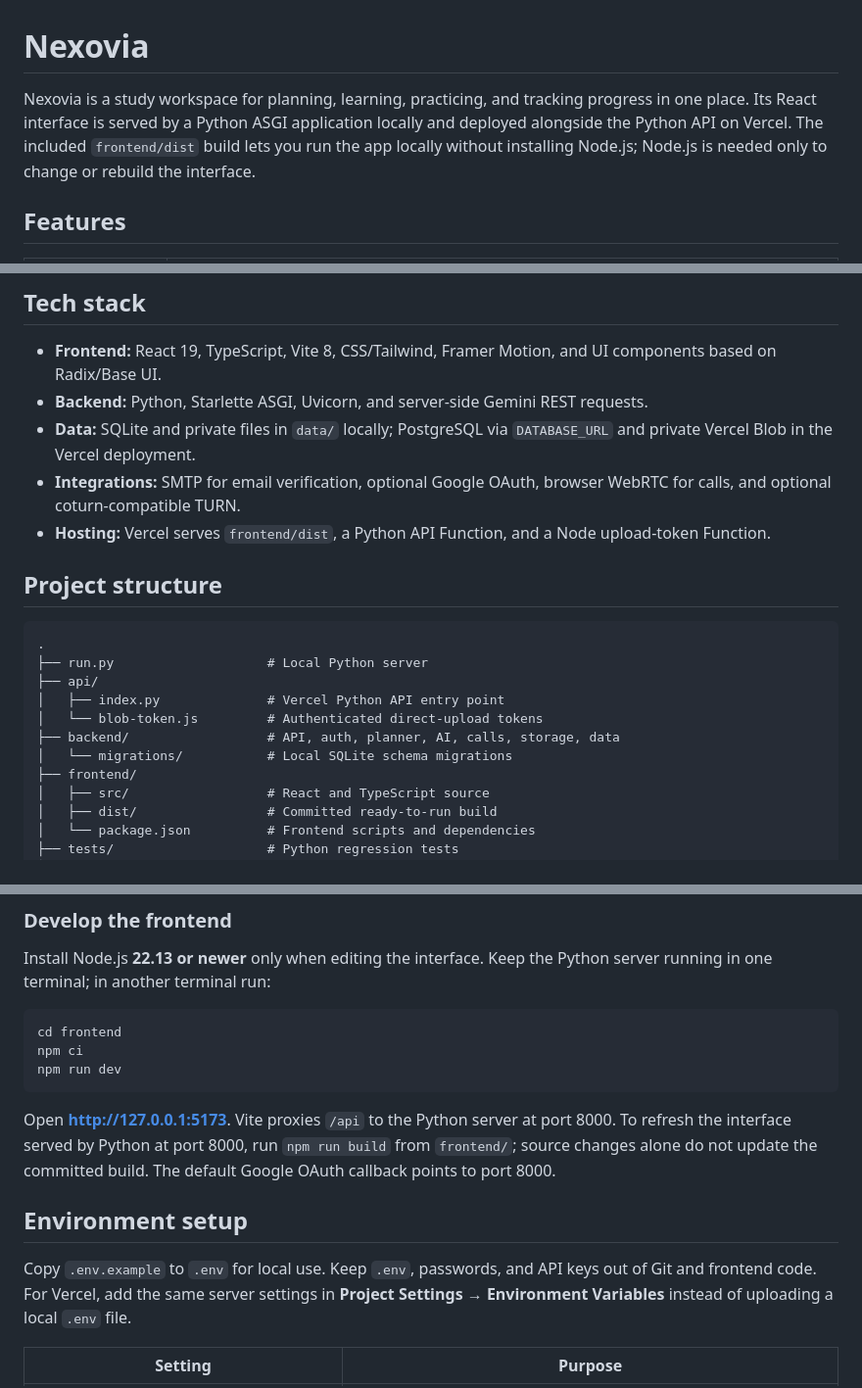
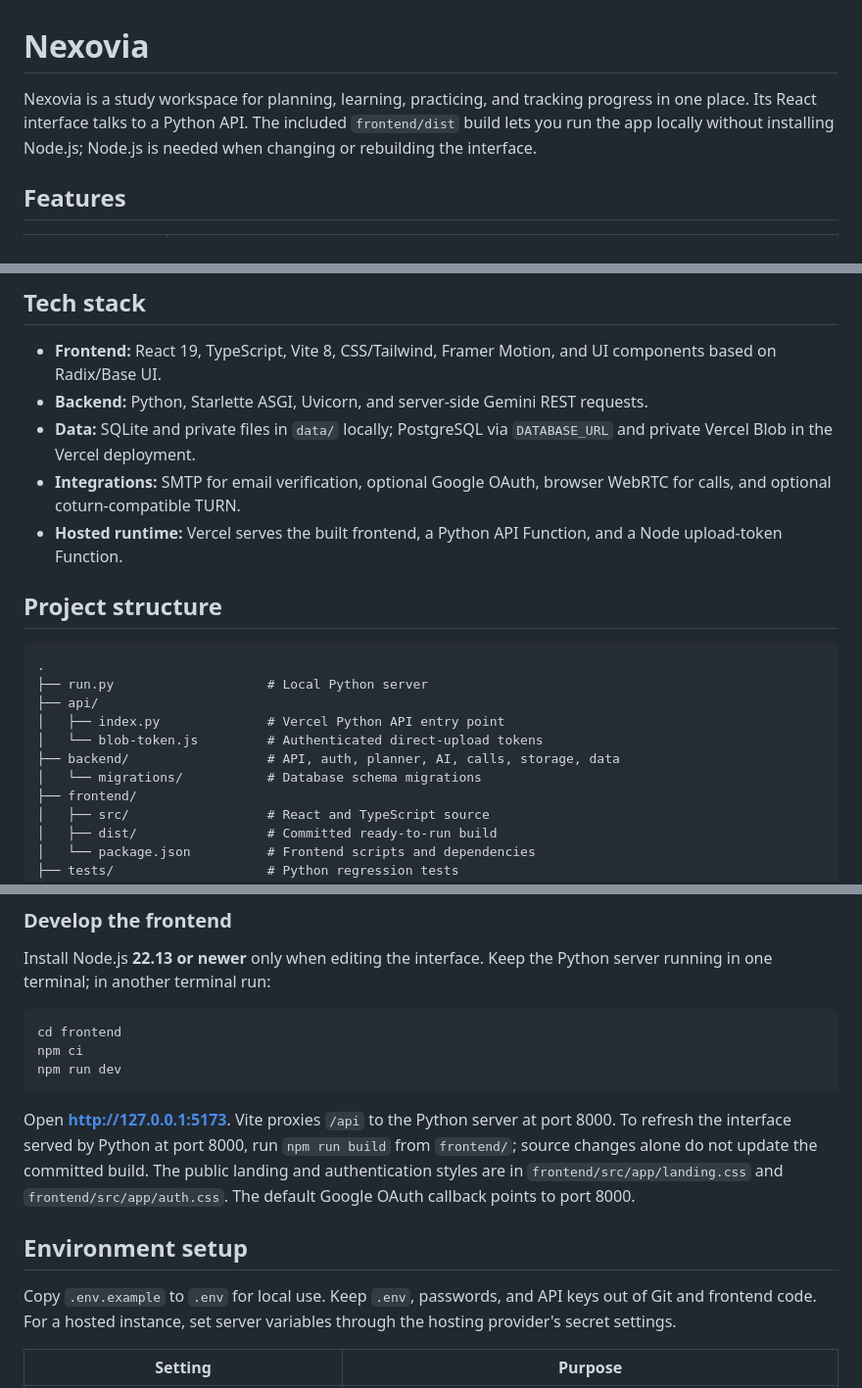
Before and after one commit to s-pushpahasini27/NEXOVIA, a Markdown page: README.md, 3 parts joined by grey strips. Shown at 98% size. Rendered like a GitHub page.

Commit message:
Clean up Nexovia project README

````diff
--- a/README.md
+++ b/README.md
@@ -1,6 +1,6 @@
 # Nexovia
 
-Nexovia is a study workspace for planning, learning, practicing, and tracking progress in one place. Its React interface is served by a Python ASGI application locally and deployed alongside the Python API on Vercel. The included `frontend/dist` build lets you run the app locally without installing Node.js; Node.js is needed only to change or rebuild the interface.
+Nexovia is a study workspace for planning, learning, practicing, and tracking progress in one place. Its React interface talks to a Python API. The included `frontend/dist` build lets you run the app locally without installing Node.js; Node.js is needed when changing or rebuilding the interface.
 
 ## Features
 
@@ -22,7 +22,7 @@ Gemini-backed features require a valid API key and model access; they do not sil
 - **Backend:** Python, Starlette ASGI, Uvicorn, and server-side Gemini REST requests.
 - **Data:** SQLite and private files in `data/` locally; PostgreSQL via `DATABASE_URL` and private Vercel Blob in the Vercel deployment.
 - **Integrations:** SMTP for email verification, optional Google OAuth, browser WebRTC for calls, and optional coturn-compatible TURN.
-- **Hosting:** Vercel serves `frontend/dist`, a Python API Function, and a Node upload-token Function.
+- **Hosted runtime:** Vercel serves the built frontend, a Python API Function, and a Node upload-token Function.
 
 ## Project structure
 
@@ -33,7 +33,7 @@ Gemini-backed features require a valid API key and model access; they do not sil
 │   ├── index.py              # Vercel Python API entry point
 │   └── blob-token.js         # Authenticated direct-upload tokens
 ├── backend/                  # API, auth, planner, AI, calls, storage, data
-│   └── migrations/           # Local SQLite schema migrations
+│   └── migrations/           # Database schema migrations
 ├── frontend/
 │   ├── src/                  # React and TypeScript source
 │   ├── dist/                 # Committed ready-to-run build
@@ -85,11 +85,11 @@ npm ci
 npm run dev
 ```
 
-Open **http://127.0.0.1:5173**. Vite proxies `/api` to the Python server at port 8000. To refresh the interface served by Python at port 8000, run `npm run build` from `frontend/`; source changes alone do not update the committed build. The default Google OAuth callback points to port 8000.
+Open **http://127.0.0.1:5173**. Vite proxies `/api` to the Python server at port 8000. To refresh the interface served by Python at port 8000, run `npm run build` from `frontend/`; source changes alone do not update the committed build. The public landing and authentication styles are in `frontend/src/app/landing.css` and `frontend/src/app/auth.css`. The default Google OAuth callback points to port 8000.
 
 ## Environment setup
 
-Copy `.env.example` to `.env` for local use. Keep `.env`, passwords, and API keys out of Git and frontend code. For Vercel, add the same server settings in **Project Settings → Environment Variables** instead of uploading a local `.env` file.
+Copy `.env.example` to `.env` for local use. Keep `.env`, passwords, and API keys out of Git and frontend code. For a hosted instance, set server variables through the hosting provider's secret settings.
 
 | Setting | Purpose |
 | --- | --- |
````
Also changed, not shown: other parts of README.md (+0 -2 lines).
